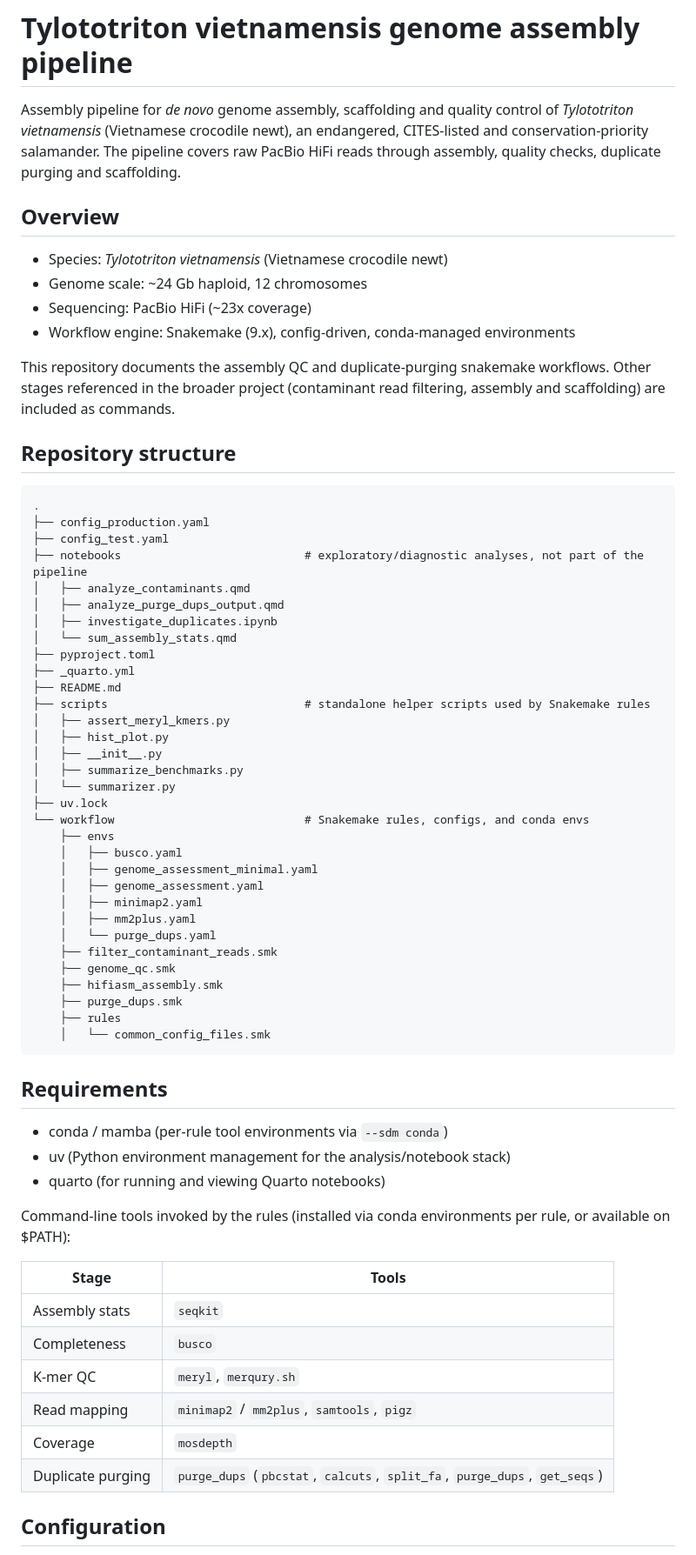
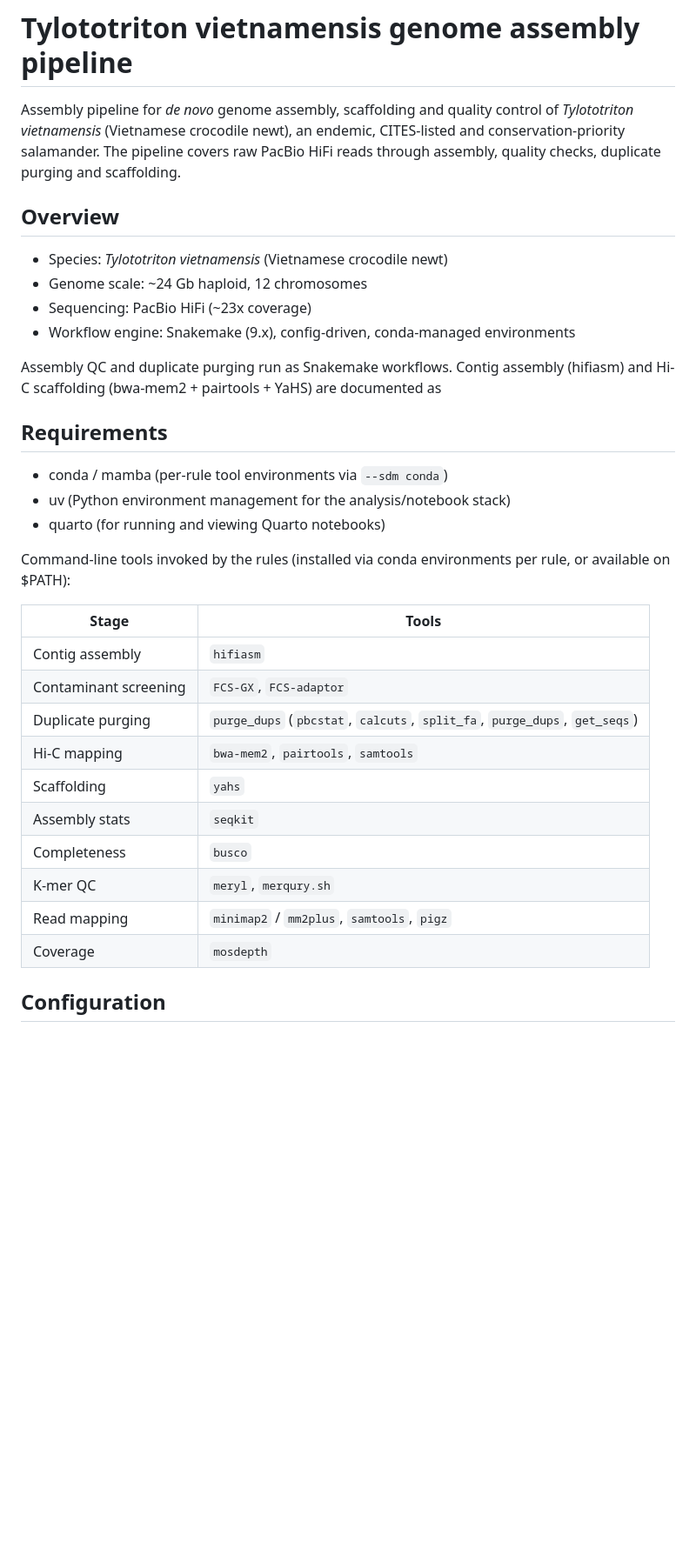
Before and after one commit to lelt125/T_vietnamensis_workflow, a Markdown page: README.md, the part around one of its changes. Shown at 87% size. GitHub-like rendering; blank space fills up the shorter version.

Commit message:
Update README prior to submission

````diff
--- a/README.md
+++ b/README.md
@@ -1,6 +1,6 @@
 # Tylototriton vietnamensis genome assembly pipeline
 
-Assembly pipeline for *de novo* genome assembly, scaffolding and quality control of *Tylototriton vietnamensis* (Vietnamese crocodile newt), an endangered, CITES-listed and conservation-priority salamander. The pipeline covers raw PacBio HiFi reads through assembly, quality checks, duplicate purging and scaffolding.
+Assembly pipeline for *de novo* genome assembly, scaffolding and quality control of *Tylototriton vietnamensis* (Vietnamese crocodile newt), an endemic, CITES-listed and conservation-priority salamander. The pipeline covers raw PacBio HiFi reads through assembly, quality checks, duplicate purging and scaffolding.
 
 ## Overview
 - Species: *Tylototriton vietnamensis* (Vietnamese crocodile newt)
@@ -8,43 +8,7 @@ Assembly pipeline for *de novo* genome assembly, scaffolding and quality control
 - Sequencing: PacBio HiFi (~23x coverage)
 - Workflow engine: Snakemake (9.x), config-driven, conda-managed environments
 
-This repository documents the assembly QC and duplicate-purging snakemake workflows. Other stages referenced in the broader project (contaminant read filtering, assembly and scaffolding) are included as commands.
-
-## Repository structure
-```
-.
-├── config_production.yaml
-├── config_test.yaml
-├── notebooks                           # exploratory/diagnostic analyses, not part of the pipeline
-│   ├── analyze_contaminants.qmd
-│   ├── analyze_purge_dups_output.qmd
-│   ├── investigate_duplicates.ipynb
-│   └── sum_assembly_stats.qmd
-├── pyproject.toml
-├── _quarto.yml
-├── README.md
-├── scripts                             # standalone helper scripts used by Snakemake rules
-│   ├── assert_meryl_kmers.py
-│   ├── hist_plot.py
-│   ├── __init__.py
-│   ├── summarize_benchmarks.py
-│   └── summarizer.py
-├── uv.lock
-└── workflow                            # Snakemake rules, configs, and conda envs
-    ├── envs
-    │   ├── busco.yaml
-    │   ├── genome_assessment_minimal.yaml
-    │   ├── genome_assessment.yaml
-    │   ├── minimap2.yaml
-    │   ├── mm2plus.yaml
-    │   └── purge_dups.yaml
-    ├── filter_contaminant_reads.smk
-    ├── genome_qc.smk
-    ├── hifiasm_assembly.smk
-    ├── purge_dups.smk
-    ├── rules
-    │   └── common_config_files.smk
-```
+Assembly QC and duplicate purging run as Snakemake workflows. Contig assembly (hifiasm) and Hi-C scaffolding (bwa-mem2 + pairtools + YaHS) are documented as
 
 ## Requirements
 - conda / mamba (per-rule tool environments via `--sdm conda`)
@@ -55,12 +19,16 @@ Command-line tools invoked by the rules (installed via conda environments per ru
 
 | Stage | Tools |
 |---|---|
+| Contig assembly | `hifiasm` |
+| Contaminant screening | `FCS-GX`, `FCS-adaptor` |
+| Duplicate purging | `purge_dups` (`pbcstat`, `calcuts`, `split_fa`, `purge_dups`, `get_seqs`) |
+| Hi-C mapping | `bwa-mem2`, `pairtools`, `samtools` |
+| Scaffolding | `yahs` |
 | Assembly stats | `seqkit` |
 | Completeness | `busco` |
 | K-mer QC | `meryl`, `merqury.sh` |
 | Read mapping | `minimap2` / `mm2plus`, `samtools`, `pigz` |
 | Coverage | `mosdepth` |
-| Duplicate purging | `purge_dups` (`pbcstat`, `calcuts`, `split_fa`, `purge_dups`, `get_seqs`) |
 
 ## Configuration
 
````
Also changed, not shown: other parts of README.md (+40 -4 lines).
